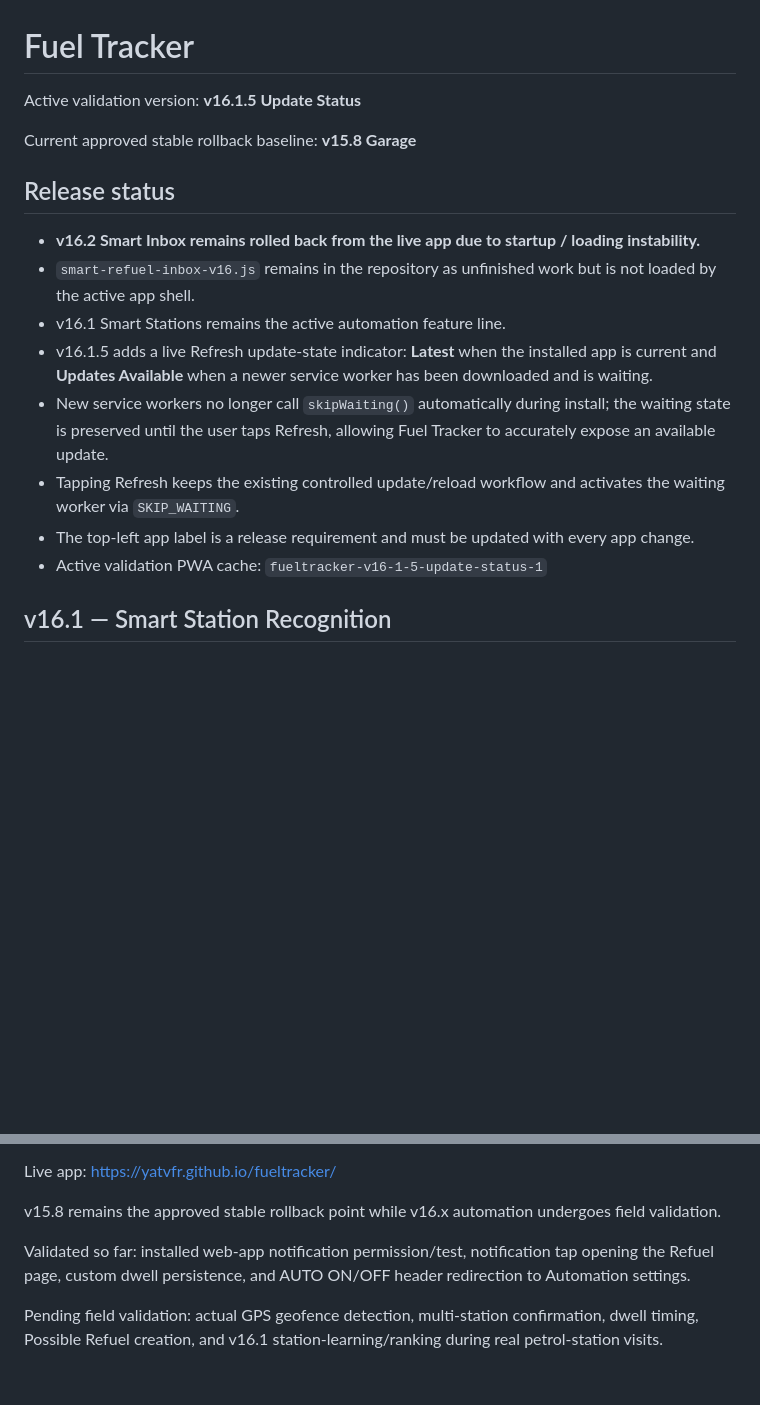
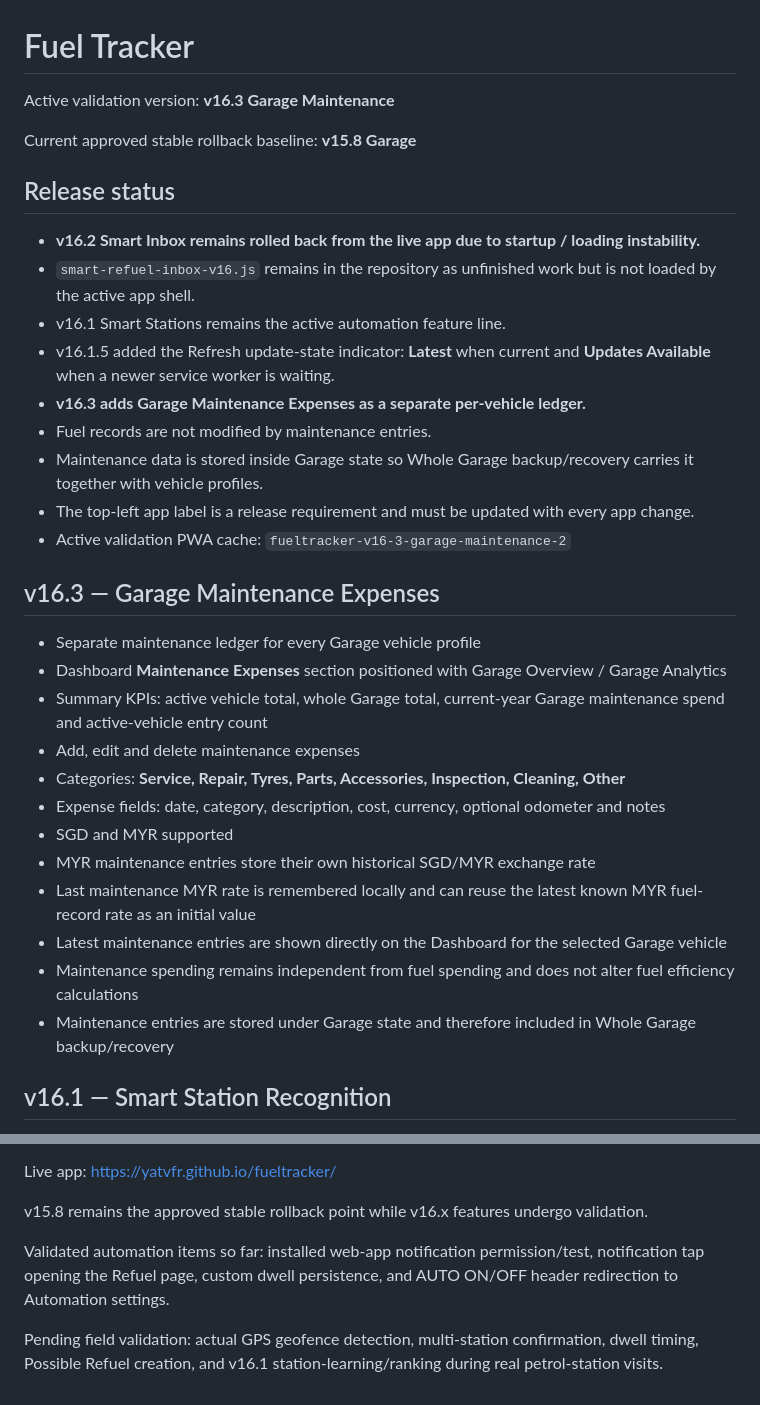
Before and after one commit to YatVFR/fueltracker, a Markdown page: README.md, 2 parts joined by grey strips. Rendered like a GitHub page; blank space fills up the shorter version.

Commit message:
Document v16.3 Garage Maintenance

```diff
--- a/README.md
+++ b/README.md
@@ -1,6 +1,6 @@
 # Fuel Tracker
 
-Active validation version: **v16.1.5 Update Status**
+Active validation version: **v16.3 Garage Maintenance**
 
 Current approved stable rollback baseline: **v15.8 Garage**
 
@@ -8,11 +8,26 @@ Current approved stable rollback baseline: **v15.8 Garage**
 - **v16.2 Smart Inbox remains rolled back from the live app due to startup / loading instability.**
 - `smart-refuel-inbox-v16.js` remains in the repository as unfinished work but is not loaded by the active app shell.
 - v16.1 Smart Stations remains the active automation feature line.
-- v16.1.5 adds a live Refresh update-state indicator: **Latest** when the installed app is current and **Updates Available** when a newer service worker has been downloaded and is waiting.
-- New service workers no longer call `skipWaiting()` automatically during install; the waiting state is preserved until the user taps Refresh, allowing Fuel Tracker to accurately expose an available update.
-- Tapping Refresh keeps the existing controlled update/reload workflow and activates the waiting worker via `SKIP_WAITING`.
+- v16.1.5 added the Refresh update-state indicator: **Latest** when current and **Updates Available** when a newer service worker is waiting.
+- **v16.3 adds Garage Maintenance Expenses as a separate per-vehicle ledger.**
+- Fuel records are not modified by maintenance entries.
+- Maintenance data is stored inside Garage state so Whole Garage backup/recovery carries it together with vehicle profiles.
 - The top-left app label is a release requirement and must be updated with every app change.
-- Active validation PWA cache: `fueltracker-v16-1-5-update-status-1`
+- Active validation PWA cache: `fueltracker-v16-3-garage-maintenance-2`
+
+## v16.3 — Garage Maintenance Expenses
+- Separate maintenance ledger for every Garage vehicle profile
+- Dashboard **Maintenance Expenses** section positioned with Garage Overview / Garage Analytics
+- Summary KPIs: active vehicle total, whole Garage total, current-year Garage maintenance spend and active-vehicle entry count
+- Add, edit and delete maintenance expenses
+- Categories: **Service, Repair, Tyres, Parts, Accessories, Inspection, Cleaning, Other**
+- Expense fields: date, category, description, cost, currency, optional odometer and notes
+- SGD and MYR supported
+- MYR maintenance entries store their own historical SGD/MYR exchange rate
+- Last maintenance MYR rate is remembered locally and can reuse the latest known MYR fuel-record rate as an initial value
+- Latest maintenance entries are shown directly on the Dashboard for the selected Garage vehicle
+- Maintenance spending remains independent from fuel spending and does not alter fuel efficiency calculations
+- Maintenance entries are stored under Garage state and therefore included in Whole Garage backup/recovery
 
 ## v16.1 — Smart Station Recognition
 - Saved petrol stations learn from explicit user confirmations
@@ -69,8 +84,8 @@ The GitHub Pages PWA cannot reliably monitor geolocation while suspended or full
 
 Live app: https://yatvfr.github.io/fueltracker/
 
-v15.8 remains the approved stable rollback point while v16.x automation undergoes field validation.
+v15.8 remains the approved stable rollback point while v16.x features undergo validation.
 
-Validated so far: installed web-app notification permission/test, notification tap opening the Refuel page, custom dwell persistence, and AUTO ON/OFF header redirection to Automation settings.
+Validated automation items so far: installed web-app notification permission/test, notification tap opening the Refuel page, custom dwell persistence, and AUTO ON/OFF header redirection to Automation settings.
 
 Pending field validation: actual GPS geofence detection, multi-station confirmation, dwell timing, Possible Refuel creation, and v16.1 station-learning/ranking during real petrol-station visits.
```
